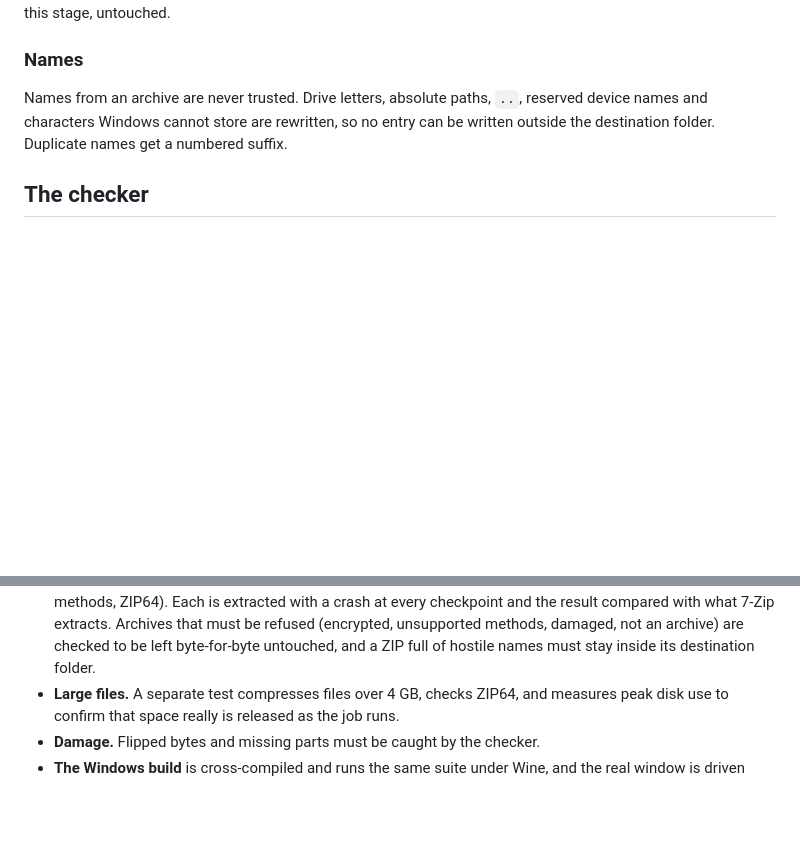
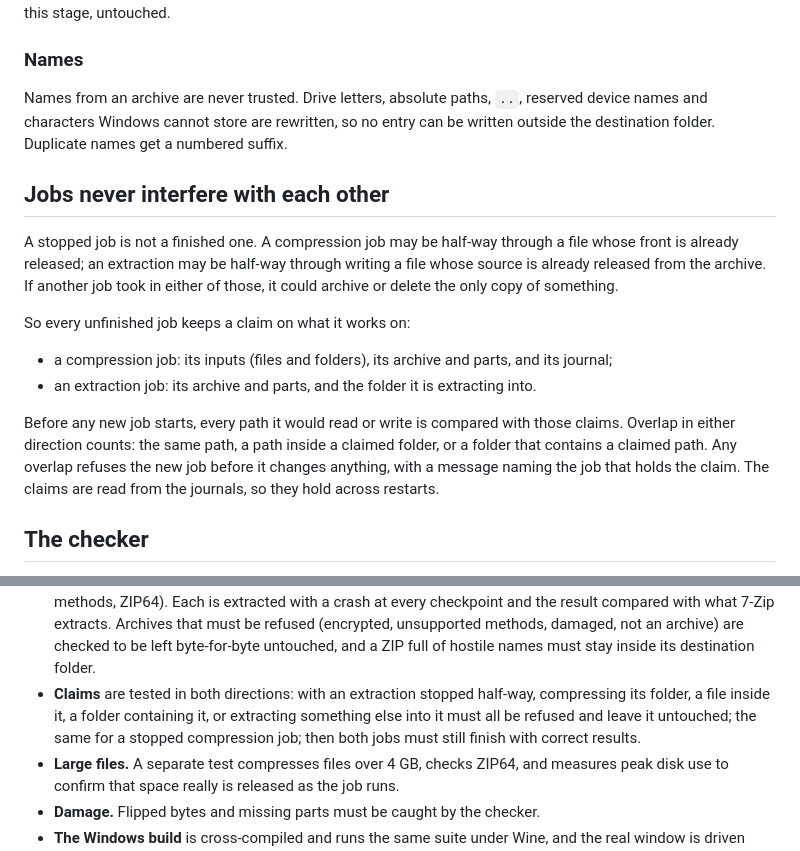
Before and after one commit to cloudhaacker/NibbleZip, a Markdown page: docs/HOW-IT-WORKS.md, 2 parts joined by grey strips. Drawn GitHub-style; blank space fills up the shorter version.

```diff
--- a/docs/HOW-IT-WORKS.md
+++ b/docs/HOW-IT-WORKS.md
@@ -272,6 +272,24 @@ Names from an archive are never trusted. Drive letters, absolute paths, `..`, re
 device names and characters Windows cannot store are rewritten, so no entry can be written
 outside the destination folder. Duplicate names get a numbered suffix.
 
+## Jobs never interfere with each other
+
+A stopped job is not a finished one. A compression job may be half-way through a file whose
+front is already released; an extraction may be half-way through writing a file whose
+source is already released from the archive. If another job took in either of those, it
+could archive or delete the only copy of something.
+
+So every unfinished job keeps a claim on what it works on:
+
+- a compression job: its inputs (files and folders), its archive and parts, and its journal;
+- an extraction job: its archive and parts, and the folder it is extracting into.
+
+Before any new job starts, every path it would read or write is compared with those claims.
+Overlap in either direction counts: the same path, a path inside a claimed folder, or a
+folder that contains a claimed path. Any overlap refuses the new job before it changes
+anything, with a message naming the job that holds the claim. The claims are read from the
+journals, so they hold across restarts.
+
 ## The checker
 
 "Check an archive" opens a finished 7z or ZIP from disk (including split ones), streams
@@ -302,6 +320,10 @@ testing and on Windows for real.
   must be refused (encrypted, unsupported methods, damaged, not an archive) are checked to
   be left byte-for-byte untouched, and a ZIP full of hostile names must stay inside its
   destination folder.
+- **Claims** are tested in both directions: with an extraction stopped half-way, compressing
+  its folder, a file inside it, a folder containing it, or extracting something else into it
+  must all be refused and leave it untouched; the same for a stopped compression job; then
+  both jobs must still finish with correct results.
 - **Large files.** A separate test compresses files over 4 GB, checks ZIP64, and measures
   peak disk use to confirm that space really is released as the job runs.
 - **Damage.** Flipped bytes and missing parts must be caught by the checker.
```
Also changed, not shown: README.md (+22 -15 lines), docs/images/extract-ask.png (deleted), docs/images/extract-confirm.png (added), docs/images/extract-done.png, docs/images/extract-mode.png (added), docs/images/extract-progress.png (deleted), 7 other files.
